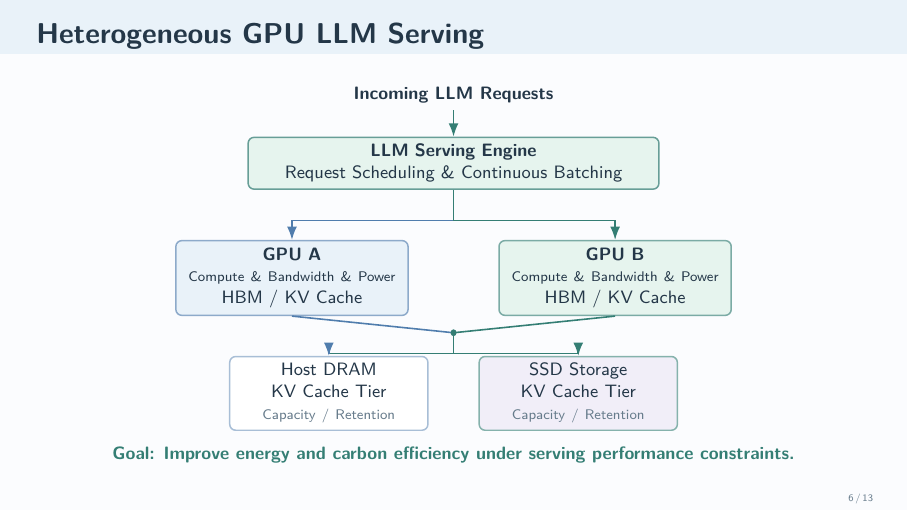
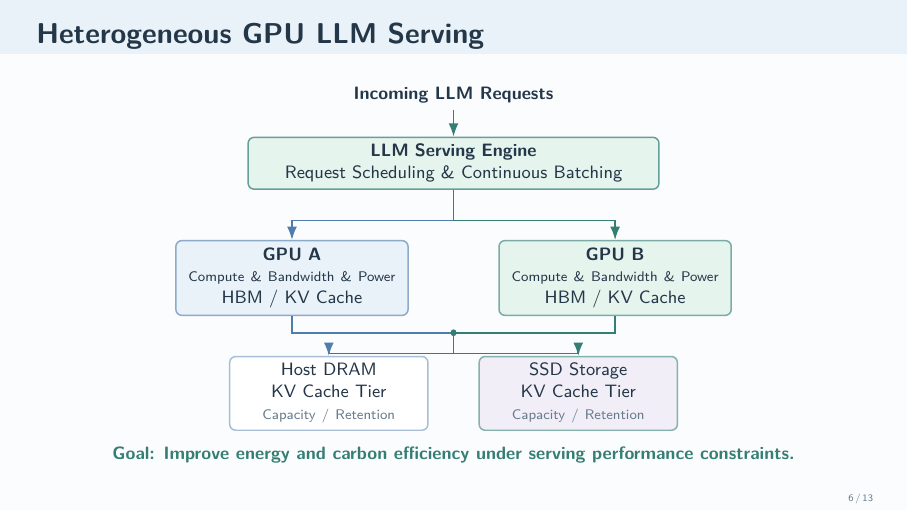
Before and after one commit to LiangYuJUI/Interview-Slides, LaTeX slides (Software-Projects/main.tex): page 6 of 13. Compiled offline with pdfLaTeX.

Commit message:
Use right-angle GPU cache paths on slide 6

```diff
--- a/Software-Projects/main.tex
+++ b/Software-Projects/main.tex
@@ -364,8 +364,8 @@
       (ssd) at (2.20,-1.95) {SSD Storage\\KV Cache Tier\\{\scriptsize\color{Muted}Capacity / Retention}};
     \draw[->,AccentBlue,thick] (engine.south) -- (0,0.70) -| (gpua.north);
     \draw[->,Accent,thick] (engine.south) -- (0,0.70) -| (gpub.north);
-    \draw[AccentBlue,thick] (gpua.south) -- (0,-1.02);
-    \draw[Accent,thick] (gpub.south) -- (0,-1.02);
+    \draw[AccentBlue,thick] (gpua.south) |- (0,-1.02);
+    \draw[Accent,thick] (gpub.south) |- (0,-1.02);
     \fill[Accent] (0,-1.02) circle (1.5pt);
     \draw[Accent,thick] (0,-1.02) -- (0,-1.34);
     \draw[Accent,thick] (-2.20,-1.34) -- (2.20,-1.34);
```
Also changed, not shown: Software-Projects/main.pdf.
